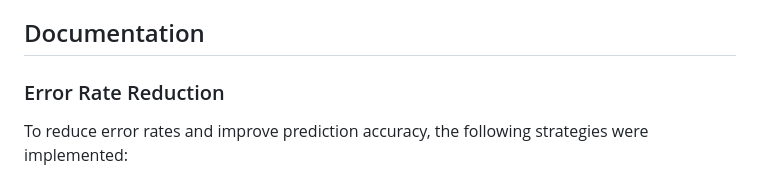
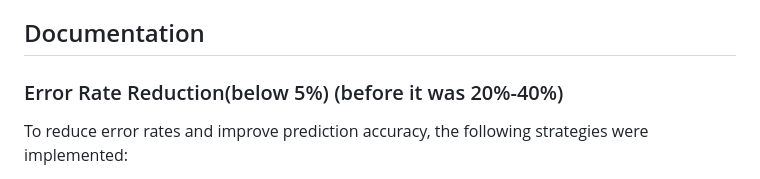
Before and after one commit to Sam-ops09/Sustainable-Mobility-Tracker-Car-Metrics-Calculator, a Markdown page: documentation.md, the part around the change. Drawn GitHub-style.

```diff
--- a/documentation.md
+++ b/documentation.md
@@ -71,7 +71,7 @@ Once the application is running, users can:
 
 ## Documentation
 
-### Error Rate Reduction
+### Error Rate Reduction(below 5%) (before it was 20%-40%)
 
 To reduce error rates and improve prediction accuracy, the following strategies were implemented:
 
```
